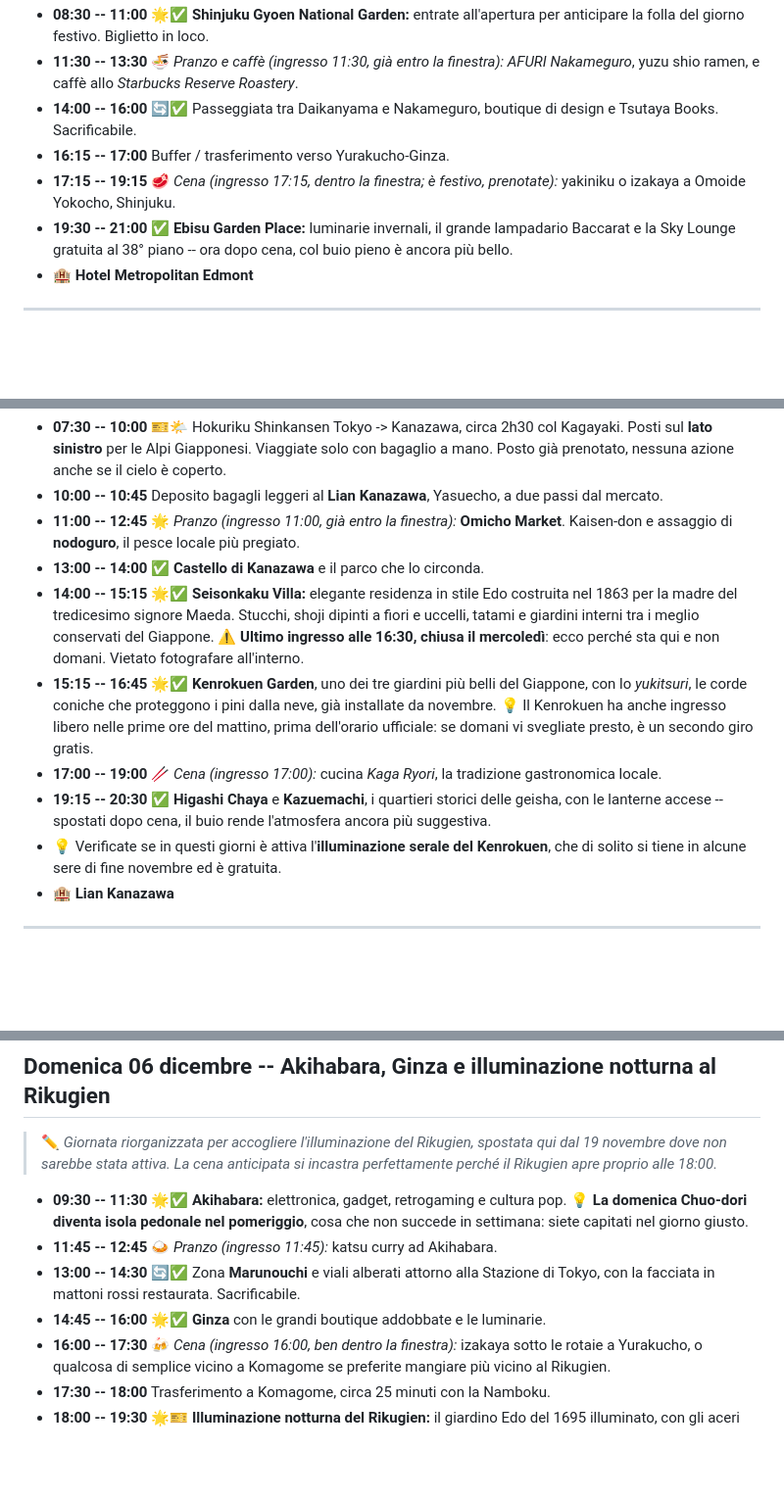
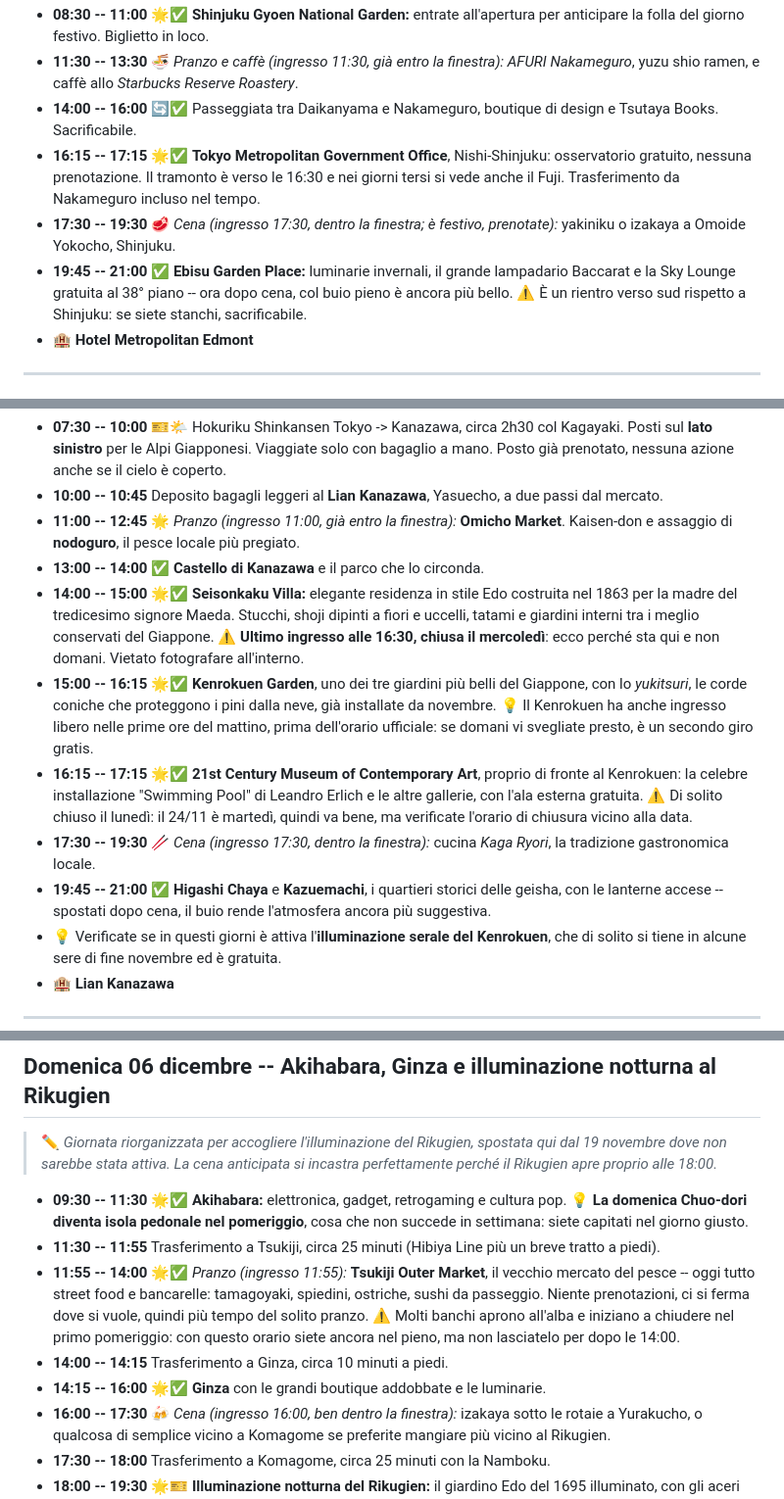
Before and after one commit to raphael2692/japan-travel, a Markdown page: MASTER-DATA.md, 3 parts joined by grey strips. Shown at 98% size. Drawn GitHub-style; blank space fills up the shorter version.

```diff
--- a/MASTER-DATA.md
+++ b/MASTER-DATA.md
@@ -296,9 +296,9 @@ Verso le **16:30 a Tokyo** e le **16:45 a Kyoto e Kanazawa**. Vuol dire che il b
 - **08:30 -- 11:00** 🌟✅ **Shinjuku Gyoen National Garden:** entrate all'apertura per anticipare la folla del giorno festivo. Biglietto in loco.
 - **11:30 -- 13:30** 🍜 *Pranzo e caffè (ingresso 11:30, già entro la finestra):* *AFURI Nakameguro*, yuzu shio ramen, e caffè allo *Starbucks Reserve Roastery*.
 - **14:00 -- 16:00** 🔄✅ Passeggiata tra Daikanyama e Nakameguro, boutique di design e Tsutaya Books. Sacrificabile.
-- **16:15 -- 17:00** Buffer / trasferimento verso Yurakucho-Ginza.
-- **17:15 -- 19:15** 🥩 *Cena (ingresso 17:15, dentro la finestra; è festivo, prenotate):* yakiniku o izakaya a Omoide Yokocho, Shinjuku.
-- **19:30 -- 21:00** ✅ **Ebisu Garden Place:** luminarie invernali, il grande lampadario Baccarat e la Sky Lounge gratuita al 38° piano -- ora dopo cena, col buio pieno è ancora più bello.
+- **16:15 -- 17:15** 🌟✅ **Tokyo Metropolitan Government Office**, Nishi-Shinjuku: osservatorio gratuito, nessuna prenotazione. Il tramonto è verso le 16:30 e nei giorni tersi si vede anche il Fuji. Trasferimento da Nakameguro incluso nel tempo.
+- **17:30 -- 19:30** 🥩 *Cena (ingresso 17:30, dentro la finestra; è festivo, prenotate):* yakiniku o izakaya a Omoide Yokocho, Shinjuku.
+- **19:45 -- 21:00** ✅ **Ebisu Garden Place:** luminarie invernali, il grande lampadario Baccarat e la Sky Lounge gratuita al 38° piano -- ora dopo cena, col buio pieno è ancora più bello. ⚠️ È un rientro verso sud rispetto a Shinjuku: se siete stanchi, sacrificabile.
 - 🏨 **Hotel Metropolitan Edmont**
 
 ---
@@ -311,10 +311,11 @@ Verso le **16:30 a Tokyo** e le **16:45 a Kyoto e Kanazawa**. Vuol dire che il b
 - **10:00 -- 10:45** Deposito bagagli leggeri al **Lian Kanazawa**, Yasuecho, a due passi dal mercato.
 - **11:00 -- 12:45** 🌟 *Pranzo (ingresso 11:00, già entro la finestra):* **Omicho Market**. Kaisen-don e assaggio di **nodoguro**, il pesce locale più pregiato.
 - **13:00 -- 14:00** ✅ **Castello di Kanazawa** e il parco che lo circonda.
-- **14:00 -- 15:15** 🌟✅ **Seisonkaku Villa:** elegante residenza in stile Edo costruita nel 1863 per la madre del tredicesimo signore Maeda. Stucchi, shoji dipinti a fiori e uccelli, tatami e giardini interni tra i meglio conservati del Giappone. ⚠️ **Ultimo ingresso alle 16:30, chiusa il mercoledì**: ecco perché sta qui e non domani. Vietato fotografare all'interno.
-- **15:15 -- 16:45** 🌟✅ **Kenrokuen Garden**, uno dei tre giardini più belli del Giappone, con lo *yukitsuri*, le corde coniche che proteggono i pini dalla neve, già installate da novembre. 💡 Il Kenrokuen ha anche ingresso libero nelle prime ore del mattino, prima dell'orario ufficiale: se domani vi svegliate presto, è un secondo giro gratis.
-- **17:00 -- 19:00** 🥢 *Cena (ingresso 17:00):* cucina *Kaga Ryori*, la tradizione gastronomica locale.
-- **19:15 -- 20:30** ✅ **Higashi Chaya** e **Kazuemachi**, i quartieri storici delle geisha, con le lanterne accese -- spostati dopo cena, il buio rende l'atmosfera ancora più suggestiva.
+- **14:00 -- 15:00** 🌟✅ **Seisonkaku Villa:** elegante residenza in stile Edo costruita nel 1863 per la madre del tredicesimo signore Maeda. Stucchi, shoji dipinti a fiori e uccelli, tatami e giardini interni tra i meglio conservati del Giappone. ⚠️ **Ultimo ingresso alle 16:30, chiusa il mercoledì**: ecco perché sta qui e non domani. Vietato fotografare all'interno.
+- **15:00 -- 16:15** 🌟✅ **Kenrokuen Garden**, uno dei tre giardini più belli del Giappone, con lo *yukitsuri*, le corde coniche che proteggono i pini dalla neve, già installate da novembre. 💡 Il Kenrokuen ha anche ingresso libero nelle prime ore del mattino, prima dell'orario ufficiale: se domani vi svegliate presto, è un secondo giro gratis.
+- **16:15 -- 17:15** 🌟✅ **21st Century Museum of Contemporary Art**, proprio di fronte al Kenrokuen: la celebre installazione "Swimming Pool" di Leandro Erlich e le altre gallerie, con l'ala esterna gratuita. ⚠️ Di solito chiuso il lunedì: il 24/11 è martedì, quindi va bene, ma verificate l'orario di chiusura vicino alla data.
+- **17:30 -- 19:30** 🥢 *Cena (ingresso 17:30, dentro la finestra):* cucina *Kaga Ryori*, la tradizione gastronomica locale.
+- **19:45 -- 21:00** ✅ **Higashi Chaya** e **Kazuemachi**, i quartieri storici delle geisha, con le lanterne accese -- spostati dopo cena, il buio rende l'atmosfera ancora più suggestiva.
 - 💡 Verificate se in questi giorni è attiva l'**illuminazione serale del Kenrokuen**, che di solito si tiene in alcune sere di fine novembre ed è gratuita.
 - 🏨 **Lian Kanazawa**
 
@@ -507,9 +508,10 @@ Verso le **16:30 a Tokyo** e le **16:45 a Kyoto e Kanazawa**. Vuol dire che il b
 > ✏️ *Giornata riorganizzata per accogliere l'illuminazione del Rikugien, spostata qui dal 19 novembre dove non sarebbe stata attiva. La cena anticipata si incastra perfettamente perché il Rikugien apre proprio alle 18:00.*
 
 - **09:30 -- 11:30** 🌟✅ **Akihabara:** elettronica, gadget, retrogaming e cultura pop. 💡 **La domenica Chuo-dori diventa isola pedonale nel pomeriggio**, cosa che non succede in settimana: siete capitati nel giorno giusto.
-- **11:45 -- 12:45** 🍛 *Pranzo (ingresso 11:45):* katsu curry ad Akihabara.
-- **13:00 -- 14:30** 🔄✅ Zona **Marunouchi** e viali alberati attorno alla Stazione di Tokyo, con la facciata in mattoni rossi restaurata. Sacrificabile.
-- **14:45 -- 16:00** 🌟✅ **Ginza** con le grandi boutique addobbate e le luminarie.
+- **11:30 -- 11:55** Trasferimento a Tsukiji, circa 25 minuti (Hibiya Line più un breve tratto a piedi).
+- **11:55 -- 14:00** 🌟✅ *Pranzo (ingresso 11:55):* **Tsukiji Outer Market**, il vecchio mercato del pesce -- oggi tutto street food e bancarelle: tamagoyaki, spiedini, ostriche, sushi da passeggio. Niente prenotazioni, ci si ferma dove si vuole, quindi più tempo del solito pranzo. ⚠️ Molti banchi aprono all'alba e iniziano a chiudere nel primo pomeriggio: con questo orario siete ancora nel pieno, ma non lasciatelo per dopo le 14:00.
+- **14:00 -- 14:15** Trasferimento a Ginza, circa 10 minuti a piedi.
+- **14:15 -- 16:00** 🌟✅ **Ginza** con le grandi boutique addobbate e le luminarie.
 - **16:00 -- 17:30** 🍻 *Cena (ingresso 16:00, ben dentro la finestra):* izakaya sotto le rotaie a Yurakucho, o qualcosa di semplice vicino a Komagome se preferite mangiare più vicino al Rikugien.
 - **17:30 -- 18:00** Trasferimento a Komagome, circa 25 minuti con la Namboku.
 - **18:00 -- 19:30** 🌟🎫 **Illuminazione notturna del Rikugien:** il giardino Edo del 1695 illuminato, con gli aceri riflessi nello stagno e la proiezione sui muri di terra del magazzino storico. Apre proprio alle 18:00: con la cena anticipata ci arrivate perfettamente in orario. ⚠️ **Biglietto a numero chiuso da comprare online in anticipo.** Il percorso è a senso unico e dura circa un'ora.
```
Also changed, not shown: .claude/agents/Explore.md (added, +9 -0 lines), .claude/agents/reader.md (added, +10 -0 lines).
